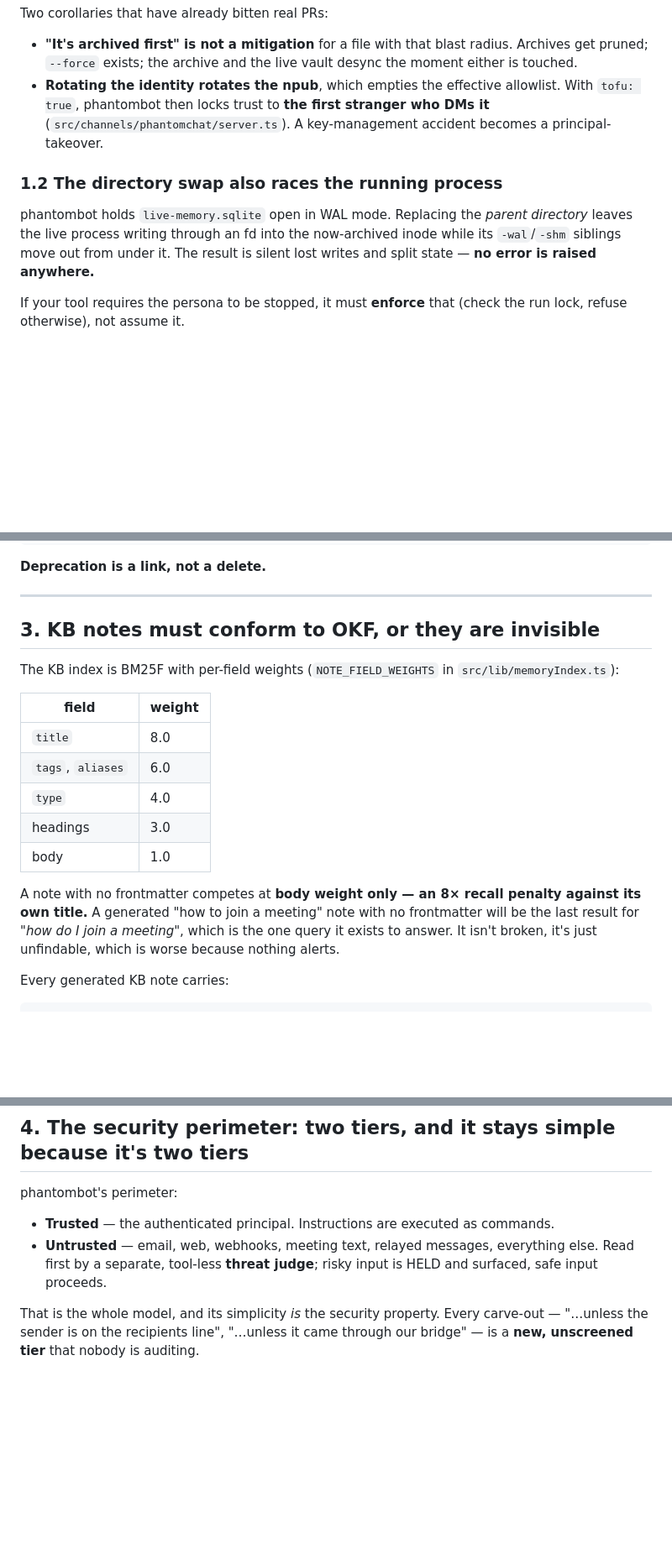
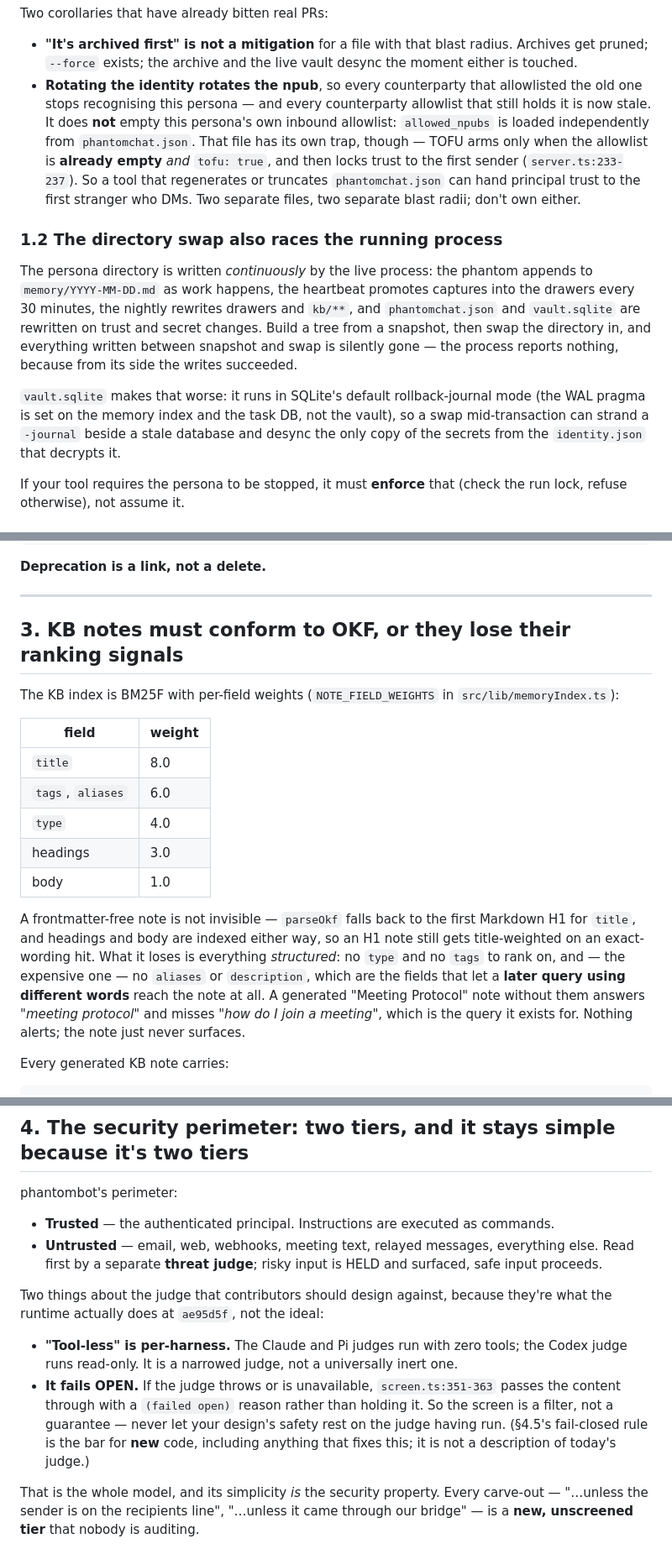
Before and after one commit to phantomyard/phantomtools, a Markdown page: CONTRIBUTING.md, 3 parts joined by grey strips. Shown at 84% size. Rendered like a GitHub page; blank space fills up the shorter version.

Commit message:
docs(contributing): correct security + memory claims against phantombot ae95d5f
Addresses @kaieriksen's five P1 findings and @lenaparkhodges's §2.3 nuance,
each re-verified against the tree rather than restated:

- §1 inventory: drop the persona-local live-memory.sqlite/WAL row and the
  state.json row. Turn history is $XDG_DATA_HOME/phantombot/memory.sqlite,
  the index is memory-index/, state.json is global; none are in the persona
  dir. Note where they actually live.
- §1.1: identity rotation orphans the vault and stales counterparty
  allowlists, but does NOT empty this persona's allowed_npubs (loaded from
  phantomchat.json). Re-attribute the TOFU takeover chain to the file that
  actually causes it, with the empty-allowlist + tofu:true precondition.
- §1.2: replace the invented WAL race with the real one — continuous
  daily/drawer/kb writes lost across a snapshot-then-swap, plus vault.sqlite
  running in rollback-journal mode (WAL is set on the index and task DB only).
- §3: retitle and rewrite. parseOkf falls back to the first H1 for title and
  indexes headings/body, so a frontmatter-free note is not body-only or
  invisible; what it loses is structured ranking and alternate-query recall.
- §4: state the judge's real contract — tool-less on Claude/Pi, read-only on
  Codex, and fails OPEN at screen.ts:351-363. Mark §4.5 as the bar for new
  code, not a description of the judge.
- §4.7: tick.ts stamps task turns 'other' and selects the untrusted prompt;
  the escalation is the missing screen callback, not principal trust.
- §2.3: drawers are read in full up to a shared ~16KB DRAWERS_CAP_BYTES.

```diff
--- a/CONTRIBUTING.md
+++ b/CONTRIBUTING.md
@@ -70,17 +73,30 @@ Two corollaries that have already bitten real PRs:
 - **"It's archived first" is not a mitigation** for a file with that blast radius.
   Archives get pruned; `--force` exists; the archive and the live vault desync the
   moment either is touched.
-- **Rotating the identity rotates the npub**, which empties the effective allowlist.
-  With `tofu: true`, phantombot then locks trust to **the first stranger who DMs it**
-  (`src/channels/phantomchat/server.ts`). A key-management accident becomes a
-  principal-takeover.
+- **Rotating the identity rotates the npub**, so every counterparty that allowlisted
+  the old one stops recognising this persona — and every counterparty allowlist that
+  still holds it is now stale. It does **not** empty this persona's own inbound
+  allowlist: `allowed_npubs` is loaded independently from `phantomchat.json`.
+  That file has its own trap, though — TOFU arms only when the allowlist is
+  **already empty** *and* `tofu: true`, and then locks trust to the first sender
+  (`server.ts:233-237`). So a tool that regenerates or truncates `phantomchat.json`
+  can hand principal trust to the first stranger who DMs. Two separate files, two
+  separate blast radii; don't own either.
 
 ### 1.2 The directory swap also races the running process
 
-phantombot holds `live-memory.sqlite` open in WAL mode. Replacing the *parent
-directory* leaves the live process writing through an fd into the now-archived
-inode while its `-wal`/`-shm` siblings move out from under it. The result is
-silent lost writes and split state — **no error is raised anywhere.**
+The persona directory is written *continuously* by the live process: the phantom
+appends to `memory/YYYY-MM-DD.md` as work happens, the heartbeat promotes captures
+into the drawers every 30 minutes, the nightly rewrites drawers and `kb/**`, and
+`phantomchat.json` and `vault.sqlite` are rewritten on trust and secret changes.
+Build a tree from a snapshot, then swap the directory in, and everything written
+between snapshot and swap is silently gone — the process reports nothing, because
+from its side the writes succeeded.
+
+`vault.sqlite` makes that worse: it runs in SQLite's default rollback-journal mode
+(the WAL pragma is set on the memory index and the task DB, not the vault), so a
+swap mid-transaction can strand a `-journal` beside a stale database and desync the
+only copy of the secrets from the `identity.json` that decrypts it.
 
 If your tool requires the persona to be stopped, it must **enforce** that (check
 the run lock, refuse otherwise), not assume it.
@@ -229,7 +249,7 @@ in notes you never touched.
 
 ---
 
-## 3. KB notes must conform to OKF, or they are invisible
+## 3. KB notes must conform to OKF, or they lose their ranking signals
 
 The KB index is BM25F with per-field weights (`NOTE_FIELD_WEIGHTS` in
 `src/lib/memoryIndex.ts`):
@@ -242,11 +262,14 @@ The KB index is BM25F with per-field weights (`NOTE_FIELD_WEIGHTS` in
 | headings | 3.0 |
 | body | 1.0 |
 
-A note with no frontmatter competes at **body weight only — an 8× recall penalty
-against its own title.** A generated "how to join a meeting" note with no
-frontmatter will be the last result for *"how do I join a meeting"*, which is the
-one query it exists to answer. It isn't broken, it's just unfindable, which is
-worse because nothing alerts.
+A frontmatter-free note is not invisible — `parseOkf` falls back to the first
+Markdown H1 for `title`, and headings and body are indexed either way, so an H1 note
+still gets title-weighted on an exact-wording hit. What it loses is everything
+*structured*: no `type` and no `tags` to rank on, and — the expensive one — no
+`aliases` or `description`, which are the fields that let a **later query using
+different words** reach the note at all. A generated "Meeting Protocol" note without
+them answers *"meeting protocol"* and misses *"how do I join a meeting"*, which is
+the query it exists for. Nothing alerts; the note just never surfaces.
 
 Every generated KB note carries:
 
@@ -295,8 +318,19 @@ phantombot's perimeter:
 
 - **Trusted** — the authenticated principal. Instructions are executed as commands.
 - **Untrusted** — email, web, webhooks, meeting text, relayed messages, everything
-  else. Read first by a separate, tool-less **threat judge**; risky input is HELD
-  and surfaced, safe input proceeds.
+  else. Read first by a separate **threat judge**; risky input is HELD and surfaced,
+  safe input proceeds.
+
+Two things about the judge that contributors should design against, because they're
+what the runtime actually does at `ae95d5f`, not the ideal:
+
+- **"Tool-less" is per-harness.** The Claude and Pi judges run with zero tools; the
+  Codex judge runs read-only. It is a narrowed judge, not a universally inert one.
+- **It fails OPEN.** If the judge throws or is unavailable, `screen.ts:351-363`
+  passes the content through with a `(failed open)` reason rather than holding it.
+  So the screen is a filter, not a guarantee — never let your design's safety rest
+  on the judge having run. (§4.5's fail-closed rule is the bar for **new** code,
+  including anything that fixes this; it is not a description of today's judge.)
 
 That is the whole model, and its simplicity *is* the security property. Every
 carve-out — "…unless the sender is on the recipients line", "…unless it came through
```
Also changed, not shown: other parts of CONTRIBUTING.md (+21 -10 lines).
